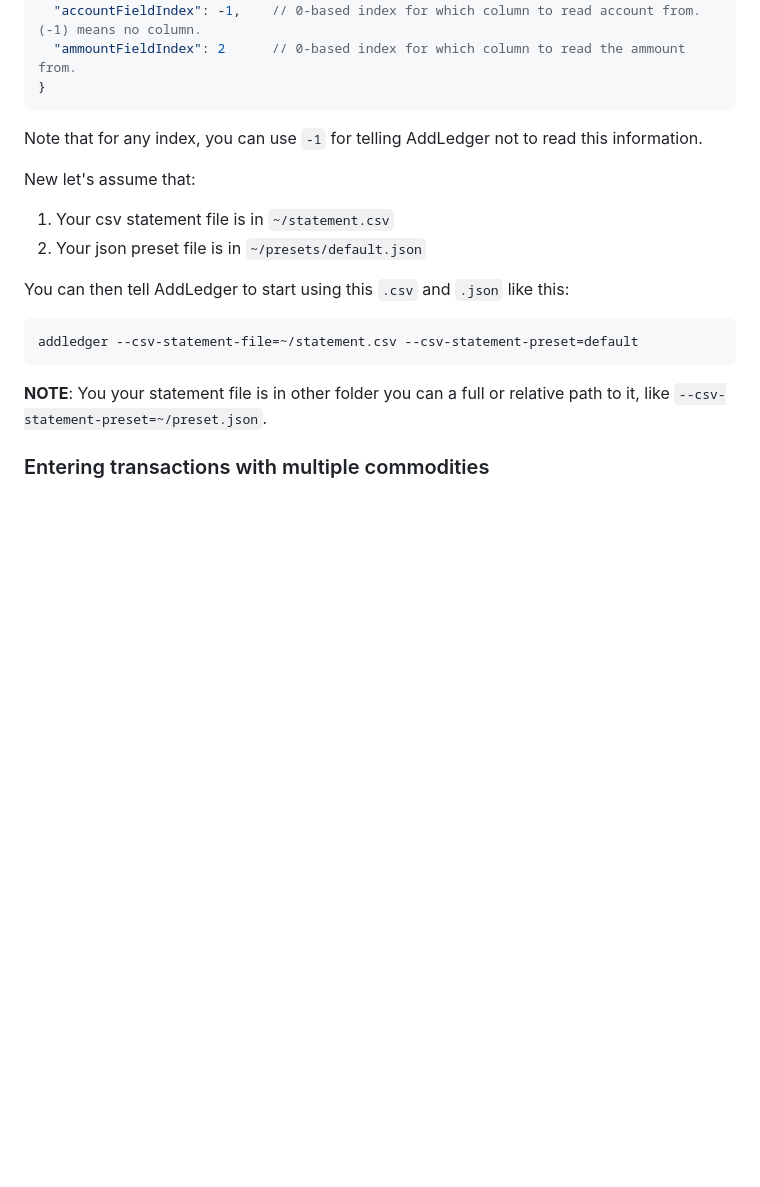
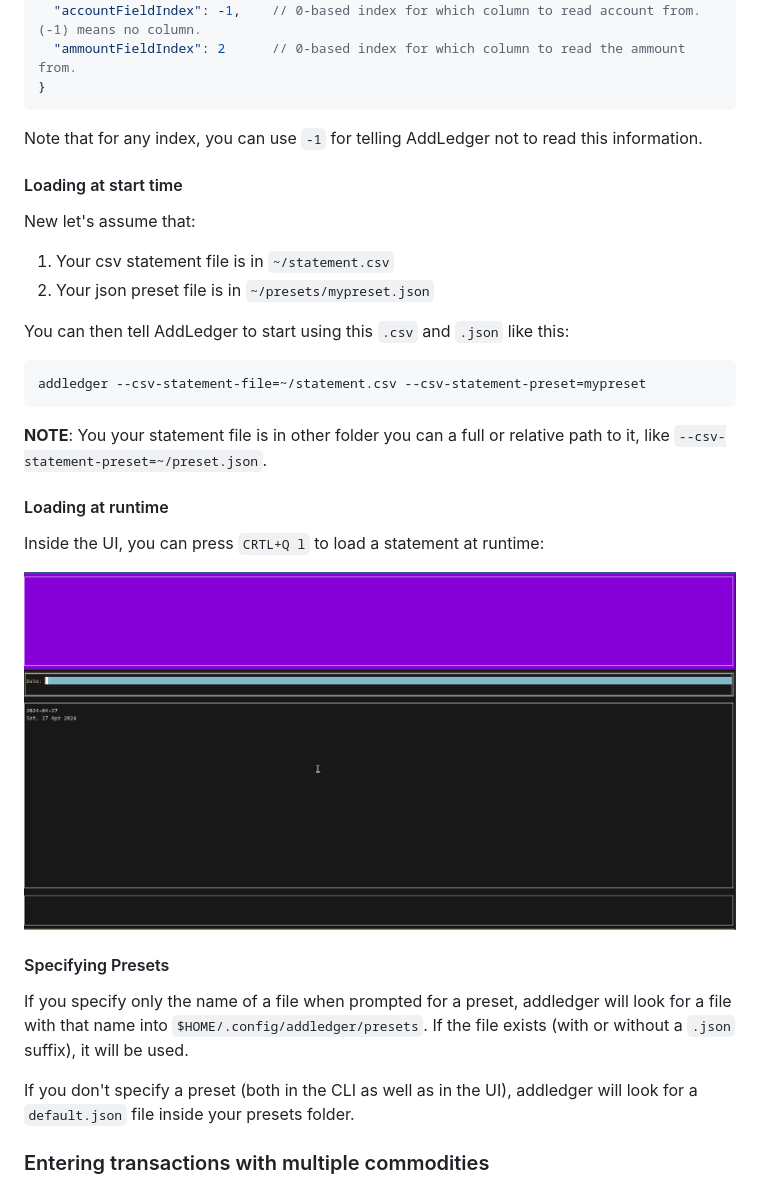
Before and after one commit to vitorqb/addledger, a Markdown page: README.md, the part around the change. Drawn GitHub-style; pictures changed too: docs/statement_load_runtime.gif (added); blank space fills up the shorter version.

Commit message:
feat(statementloader): default preset to `default.json`

````diff
--- a/README.md
+++ b/README.md
@@ -99,19 +99,36 @@ do so using a *json preset file*, like this:
 Note that for any index, you can use `-1` for telling AddLedger not to
 read this information.
 
+#### Loading at start time
+
 New let's assume that:
 
 1. Your csv statement file is in `~/statement.csv`
-2. Your json preset file is in `~/presets/default.json`
+2. Your json preset file is in `~/presets/mypreset.json`
 
 You can then tell AddLedger to start using this `.csv` and `.json` like this:
 
 ```
-addledger --csv-statement-file=~/statement.csv --csv-statement-preset=default
+addledger --csv-statement-file=~/statement.csv --csv-statement-preset=mypreset
 ```
 
 **NOTE**: You your statement file is in other folder you can a full or relative
 path to it, like `--csv-statement-preset=~/preset.json`.
+
+#### Loading at runtime
+
+Inside the UI, you can press `CRTL+Q l` to load a statement at runtime:
+
+![](./docs/statement_load_runtime.gif)
+
+#### Specifying Presets
+
+If you specify only the name of a file when prompted for a preset, addledger
+will look for a file with that name into `$HOME/.config/addledger/presets`. If
+the file exists (with or without a `.json` suffix), it will be used.
+
+If you don't specify a preset (both in the CLI as well as in the UI), addledger
+will look for a `default.json` file inside your presets folder.
 
 ### Entering transactions with multiple commodities
 
````
Also changed, not shown: 4 other files.
